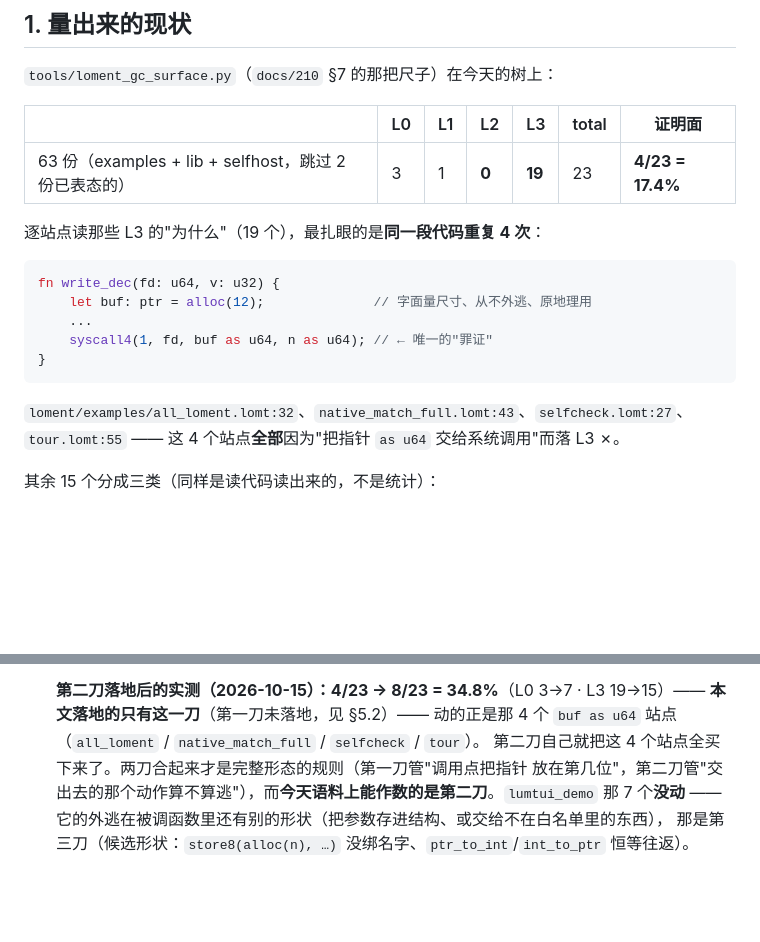
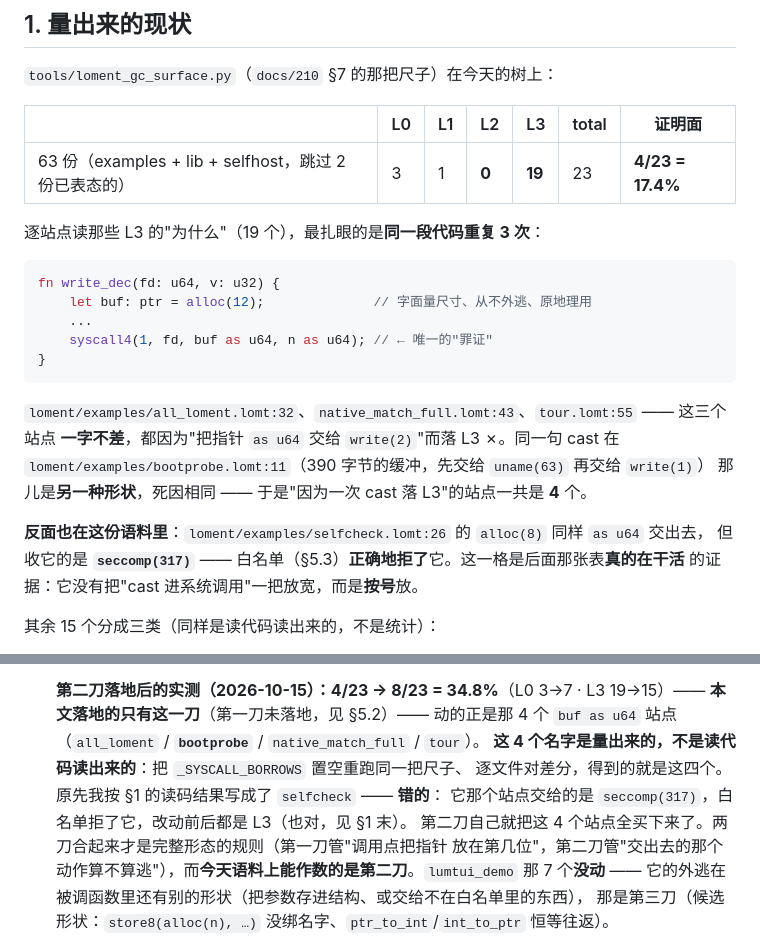
Before and after one commit to FujoJTOP/loment, a Markdown page: docs/246-gc-ladder-axis.md, 2 parts joined by grey strips. GitHub-like rendering; blank space fills up the shorter version.

Commit message:
docs/246 §1/§6：动过的第四个站点是 `bootprobe`，不是 `selfcheck`（量出来的，不是读出来的）
§1 把"同一段代码重复 4 次"写成了读码结论。**量一遍就散**：把 `_SYSCALL_BORROWS` 置空、
用同一把尺子重跑、逐文件对差分 ⇒ 动过的是 `all_loment` / **`bootprobe`** / `native_match_full` /
`tour` 四个。

* 三段**一字不差**的 `write_dec`（`syscall4(1, fd, buf as u64, n as u64)`）确实是三份；
  `bootprobe.lomt:11` 那句 cast 是**另一种形状**（390 字节的缓冲先给 `uname(63)` 再给
  `write(1)`），死因相同 —— 所以"因为一次 cast 落 L3"的站点一共 4 个，但**不是同一段码**。
* `selfcheck.lomt:26` 的 `alloc(8)` 也 `as u64` 交出去，但收它的是 **`seccomp(317)`**：
  白名单正确地拒了它，改动前后都是 L3。把这格写进 §1 —— 它是"表按**号**放、不是按 cast 放"
  的证据，原来那句读码结论正好把这格当成了反例。

§6 同名的那个列表一并改，并写明**这四个名字是量出来的**（读码会错，我就是这么错的）。

````diff
--- a/docs/246-gc-ladder-axis.md
+++ b/docs/246-gc-ladder-axis.md
@@ -23,7 +23,7 @@
 |---|---|---|---|---|---|---|
 | 63 份（examples + lib + selfhost，跳过 2 份已表态的） | 3 | 1 | **0** | **19** | 23 | **4/23 = 17.4%** |
 
-逐站点读那些 L3 的"为什么"（19 个），最扎眼的是**同一段代码重复 4 次**：
+逐站点读那些 L3 的"为什么"（19 个），最扎眼的是**同一段代码重复 3 次**：
 
 ```rust
 fn write_dec(fd: u64, v: u32) {
@@ -33,8 +33,14 @@ fn write_dec(fd: u64, v: u32) {
 }
 ```
 
-`loment/examples/all_loment.lomt:32`、`native_match_full.lomt:43`、`selfcheck.lomt:27`、
-`tour.lomt:55` —— 这 4 个站点**全部**因为"把指针 `as u64` 交给系统调用"而落 L3 ✗。
+`loment/examples/all_loment.lomt:32`、`native_match_full.lomt:43`、`tour.lomt:55` —— 这三个站点
+**一字不差**，都因为"把指针 `as u64` 交给 `write(2)`"而落 L3 ✗。同一句 cast 在
+`loment/examples/bootprobe.lomt:11`（390 字节的缓冲，先交给 `uname(63)` 再交给 `write(1)`）
+那儿是**另一种形状**，死因相同 —— 于是"因为一次 cast 落 L3"的站点一共是 **4** 个。
+
+**反面也在这份语料里**：`loment/examples/selfcheck.lomt:26` 的 `alloc(8)` 同样 `as u64` 交出去，
+但收它的是 **`seccomp(317)`** —— 白名单（§5.3）**正确地拒了**它。这一格是后面那张表**真的在干活**
+的证据：它没有把"cast 进系统调用"一把放宽，而是**按号**放。
 
 其余 15 个分成三类（同样是读代码读出来的，不是统计）：
 
@@ -175,7 +181,10 @@ L0/L1/L2 的分析**只在这一档跑**。默认档 `gc_manual` 一条都不跑
 
    **第二刀落地后的实测（2026-10-15）：4/23 → 8/23 = 34.8%**（L0 3→7 · L3 19→15）——
    **本文落地的只有这一刀**（第一刀未落地，见 §5.2）——
-   动的正是那 4 个 `buf as u64` 站点（`all_loment` / `native_match_full` / `selfcheck` / `tour`）。
+   动的正是那 4 个 `buf as u64` 站点（`all_loment` / **`bootprobe`** / `native_match_full` / `tour`）。
+   **这 4 个名字是量出来的，不是读代码读出来的**：把 `_SYSCALL_BORROWS` 置空重跑同一把尺子、
+   逐文件对差分，得到的就是这四个。原先我按 §1 的读码结果写成了 `selfcheck` —— **错的**：
+   它那个站点交给的是 `seccomp(317)`，白名单拒了它，改动前后都是 L3（也对，见 §1 末）。
    第二刀自己就把这 4 个站点全买下来了。两刀合起来才是完整形态的规则（第一刀管"调用点把指针
    放在第几位"，第二刀管"交出去的那个动作算不算逃"），而**今天语料上能作数的是第二刀**。`lumtui_demo` 那 7 个**没动** ——
    它的外逃在被调函数里还有别的形状（把参数存进结构、或交给不在白名单里的东西），
````
